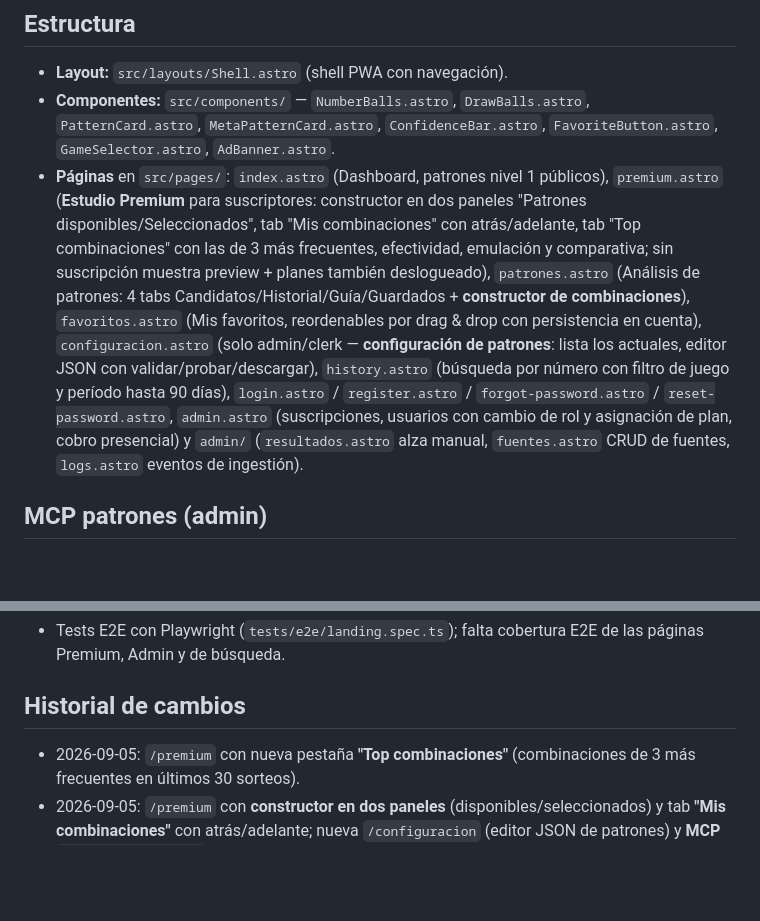
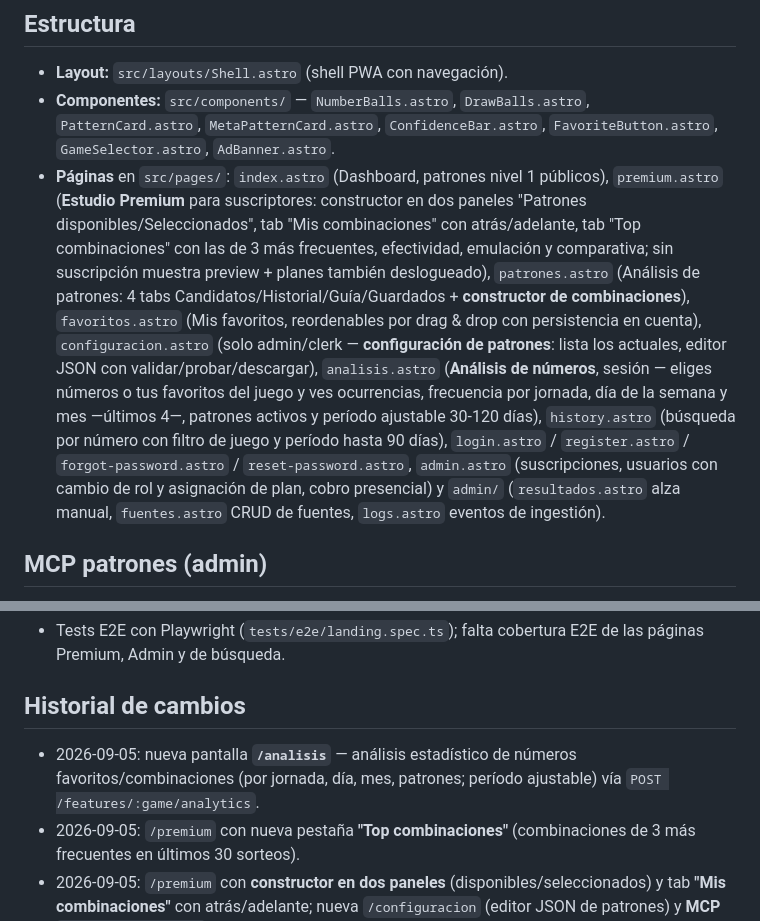
Before and after one commit to ogescoto/loto-honduras-analytics, a Markdown page: docs/04_Modulos/Frontend.md, 2 parts joined by grey strips. GitHub-like rendering; blank space fills up the shorter version.

```diff
--- a/docs/04_Modulos/Frontend.md
+++ b/docs/04_Modulos/Frontend.md
@@ -26,7 +26,7 @@ Interfaz móvil-first que presenta patrones de nivel 1 (público), el área prem
 ## Estructura
 - **Layout:** `src/layouts/Shell.astro` (shell PWA con navegación).
 - **Componentes:** `src/components/` — `NumberBalls.astro`, `DrawBalls.astro`, `PatternCard.astro`, `MetaPatternCard.astro`, `ConfidenceBar.astro`, `FavoriteButton.astro`, `GameSelector.astro`, `AdBanner.astro`.
-- **Páginas** en `src/pages/`: `index.astro` (Dashboard, patrones nivel 1 públicos), `premium.astro` (**Estudio Premium** para suscriptores: constructor en dos paneles "Patrones disponibles/Seleccionados", tab "Mis combinaciones" con atrás/adelante, tab "Top combinaciones" con las de 3 más frecuentes, efectividad, emulación y comparativa; sin suscripción muestra preview + planes también deslogueado), `patrones.astro` (Análisis de patrones: 4 tabs Candidatos/Historial/Guía/Guardados + **constructor de combinaciones**), `favoritos.astro` (Mis favoritos, reordenables por drag & drop con persistencia en cuenta), `configuracion.astro` (solo admin/clerk — **configuración de patrones**: lista los actuales, editor JSON con validar/probar/descargar), `history.astro` (búsqueda por número con filtro de juego y período hasta 90 días), `login.astro` / `register.astro` / `forgot-password.astro` / `reset-password.astro`, `admin.astro` (suscripciones, usuarios con cambio de rol y asignación de plan, cobro presencial) y `admin/` (`resultados.astro` alza manual, `fuentes.astro` CRUD de fuentes, `logs.astro` eventos de ingestión).
+- **Páginas** en `src/pages/`: `index.astro` (Dashboard, patrones nivel 1 públicos), `premium.astro` (**Estudio Premium** para suscriptores: constructor en dos paneles "Patrones disponibles/Seleccionados", tab "Mis combinaciones" con atrás/adelante, tab "Top combinaciones" con las de 3 más frecuentes, efectividad, emulación y comparativa; sin suscripción muestra preview + planes también deslogueado), `patrones.astro` (Análisis de patrones: 4 tabs Candidatos/Historial/Guía/Guardados + **constructor de combinaciones**), `favoritos.astro` (Mis favoritos, reordenables por drag & drop con persistencia en cuenta), `configuracion.astro` (solo admin/clerk — **configuración de patrones**: lista los actuales, editor JSON con validar/probar/descargar), `analisis.astro` (**Análisis de números**, sesión — eliges números o tus favoritos del juego y ves ocurrencias, frecuencia por jornada, día de la semana y mes —últimos 4—, patrones activos y período ajustable 30-120 días), `history.astro` (búsqueda por número con filtro de juego y período hasta 90 días), `login.astro` / `register.astro` / `forgot-password.astro` / `reset-password.astro`, `admin.astro` (suscripciones, usuarios con cambio de rol y asignación de plan, cobro presencial) y `admin/` (`resultados.astro` alza manual, `fuentes.astro` CRUD de fuentes, `logs.astro` eventos de ingestión).
 
 ## MCP patrones (admin)
 `mcp/loto-pattern-tools/` es un **servidor MCP** (stdio, sin dependencias) registrado en `opencode.json` que expone `list_patterns`, `get_config`, `validate_config`, `test_combo` y `candidates` para que el **admin** configure nuevas combinaciones y las evalúe contra la API sin tocar la UI. Ver su `README.md`. El JSON interpretable proviene de `GET /api/v1/features/config`.
@@ -67,6 +67,7 @@ Todas las fechas de sorteos se muestran en **hora de Honduras** (`America/Teguci
 - Tests E2E con Playwright (`tests/e2e/landing.spec.ts`); falta cobertura E2E de las páginas Premium, Admin y de búsqueda.
 
 ## Historial de cambios
+- 2026-09-05: nueva pantalla **`/analisis`** — análisis estadístico de números favoritos/combinaciones (por jornada, día, mes, patrones; período ajustable) vía `POST /features/:game/analytics`.
 - 2026-09-05: `/premium` con nueva pestaña **"Top combinaciones"** (combinaciones de 3 más frecuentes en últimos 30 sorteos).
 - 2026-09-05: `/premium` con **constructor en dos paneles** (disponibles/seleccionados) y tab **"Mis combinaciones"** con atrás/adelante; nueva `/configuracion` (editor JSON de patrones) y **MCP** `loto-pattern-tools`.
 - 2026-09-05: `/premium` rediseñada como **Estudio Premium** funcional (combinaciones, efectividad, emulación, comparativa); los planes siguen visibles sin sesión.
```
Also changed, not shown: docs/02_Arquitectura/API.md (+8 -0 lines), docs/04_Modulos/Patrones.md (+2 -0 lines).
